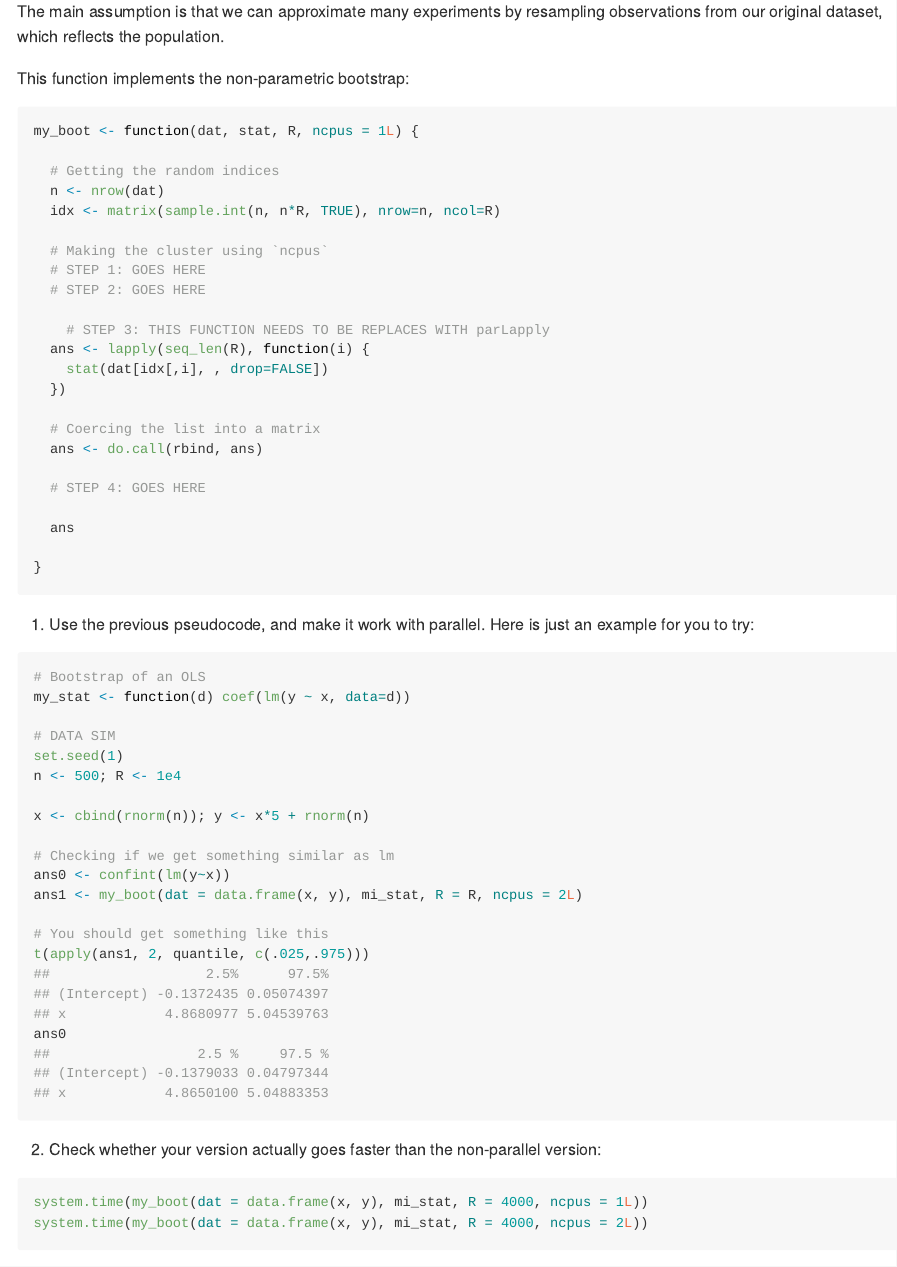
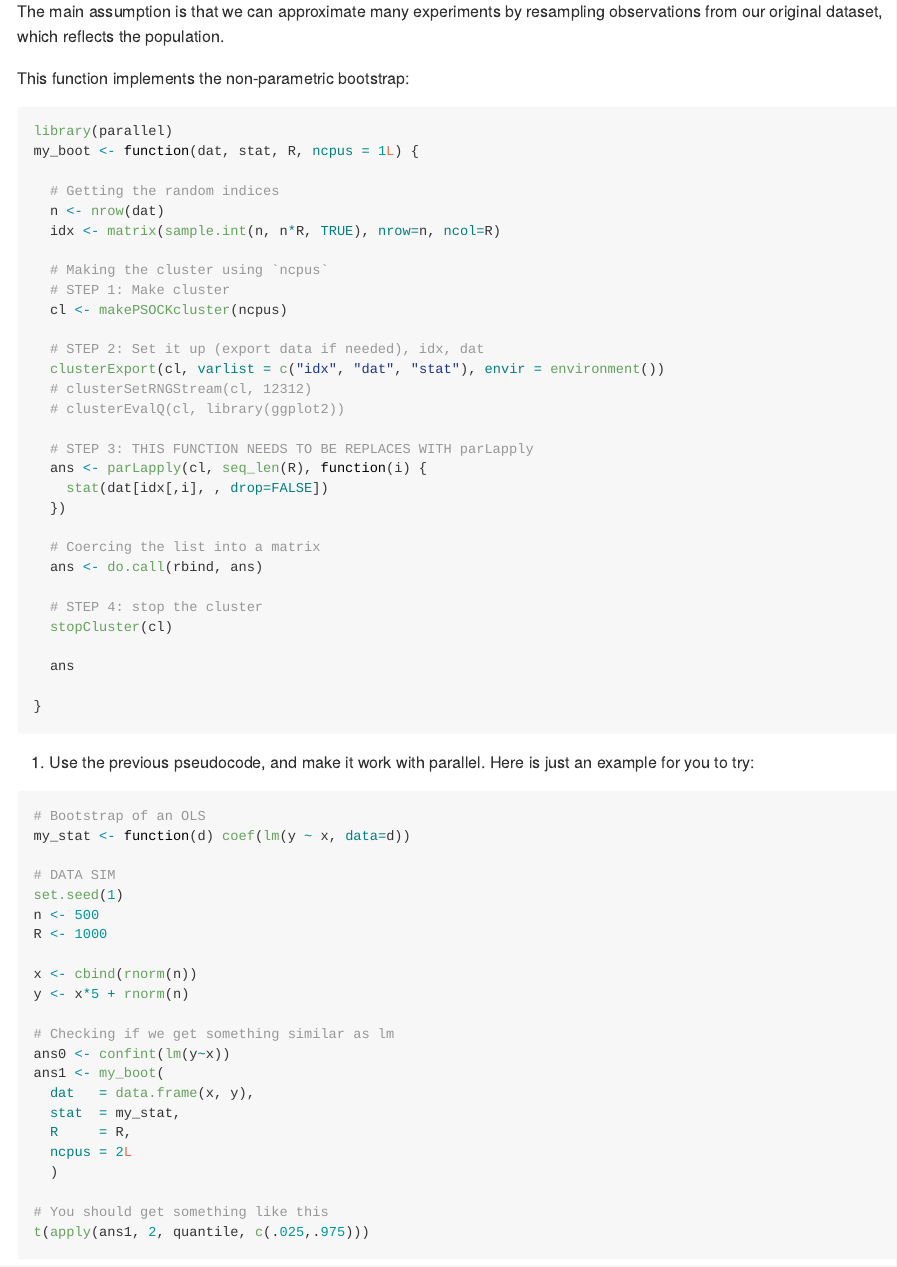
Before and after one commit to gvegayon/PM566-labs, an R Markdown document (week9/README.Rmd): the page in a window 1100 px wide, from 2000 px down. The pictures show the output file week9/README.md that the author committed with the source, drawn offline in the style of GitHub.

Commit message:
Finishing question 3

````diff
--- a/week9/README.Rmd
+++ b/week9/README.Rmd
@@ -86,7 +86,8 @@ observations from our original dataset, which reflects the population.
 
 This function implements the non-parametric bootstrap:
 
-```{r p3-boot-fun, eval = FALSE}
+```{r p3-boot-fun, eval = TRUE}
+library(parallel)
 my_boot <- function(dat, stat, R, ncpus = 1L) {
 
   # Getting the random indices
@@ -94,18 +95,24 @@ my_boot <- function(dat, stat, R, ncpus = 1L) {
   idx <- matrix(sample.int(n, n*R, TRUE), nrow=n, ncol=R)
 
   # Making the cluster using `ncpus`
-  # STEP 1: GOES HERE
-  # STEP 2: GOES HERE
+  # STEP 1: Make cluster
+  cl <- makePSOCKcluster(ncpus)
 
-    # STEP 3: THIS FUNCTION NEEDS TO BE REPLACES WITH parLapply
-  ans <- lapply(seq_len(R), function(i) {
+  # STEP 2: Set it up (export data if needed), idx, dat
+  clusterExport(cl, varlist = c("idx", "dat", "stat"), envir = environment())
+  # clusterSetRNGStream(cl, 12312)
+  # clusterEvalQ(cl, library(ggplot2))
+
+  # STEP 3: THIS FUNCTION NEEDS TO BE REPLACES WITH parLapply
+  ans <- parLapply(cl, seq_len(R), function(i) {
     stat(dat[idx[,i], , drop=FALSE])
   })
 
   # Coercing the list into a matrix
   ans <- do.call(rbind, ans)
 
-  # STEP 4: GOES HERE
+  # STEP 4: stop the cluster
+  stopCluster(cl)
 
   ans
 
@@ -115,19 +122,26 @@ my_boot <- function(dat, stat, R, ncpus = 1L) {
 1. Use the previous pseudocode, and make it work with parallel. Here is just an example
 for you to try:
 
-```{r p3-test-boot, eval = FALSE}
+```{r p3-test-boot, eval = TRUE}
 # Bootstrap of an OLS
 my_stat <- function(d) coef(lm(y ~ x, data=d))
 
 # DATA SIM
 set.seed(1)
-n <- 500; R <- 1e4
+n <- 500
+R <- 1000
 
-x <- cbind(rnorm(n)); y <- x*5 + rnorm(n)
+x <- cbind(rnorm(n))
+y <- x*5 + rnorm(n)
 
 # Checking if we get something similar as lm
 ans0 <- confint(lm(y~x))
-ans1 <- my_boot(dat = data.frame(x, y), mi_stat, R = R, ncpus = 2L)
+ans1 <- my_boot(
+  dat   = data.frame(x, y),
+  stat  = my_stat,
+  R     = R,
+  ncpus = 2L
+  )
 
 # You should get something like this
 t(apply(ans1, 2, quantile, c(.025,.975)))
@@ -144,8 +158,8 @@ ans0
 
 
 ```{r benchmark-problem3, eval = FALSE}
-system.time(my_boot(dat = data.frame(x, y), mi_stat, R = 4000, ncpus = 1L))
-system.time(my_boot(dat = data.frame(x, y), mi_stat, R = 4000, ncpus = 2L))
+system.time(my_boot(dat = data.frame(x, y), mi_stat, R = 1000, ncpus = 1L))
+system.time(my_boot(dat = data.frame(x, y), mi_stat, R = 1000, ncpus = 2L))
 ```
 
 ## Problem 4: Compile this markdown document using Rscript
````
Also changed, not shown: week9/README.md.
